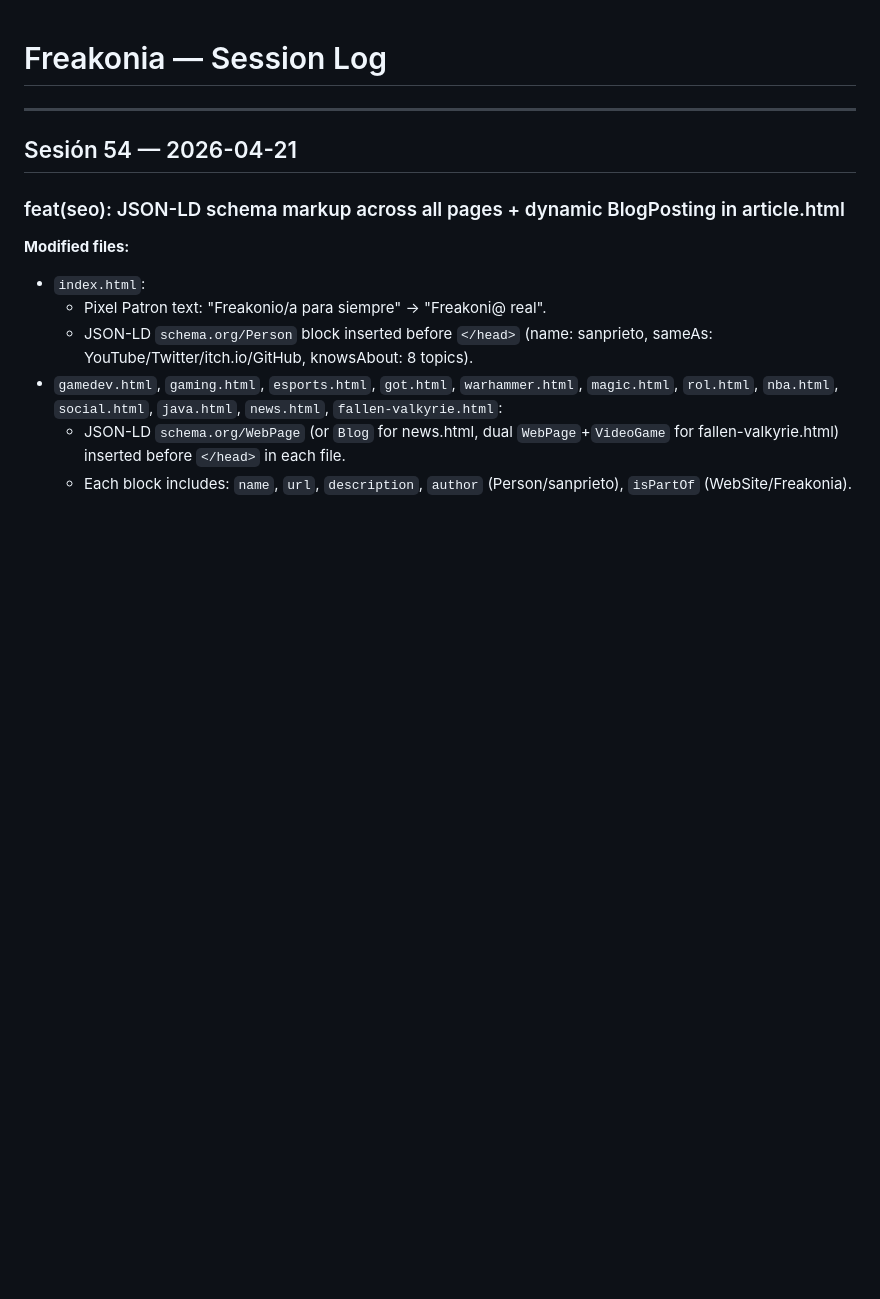
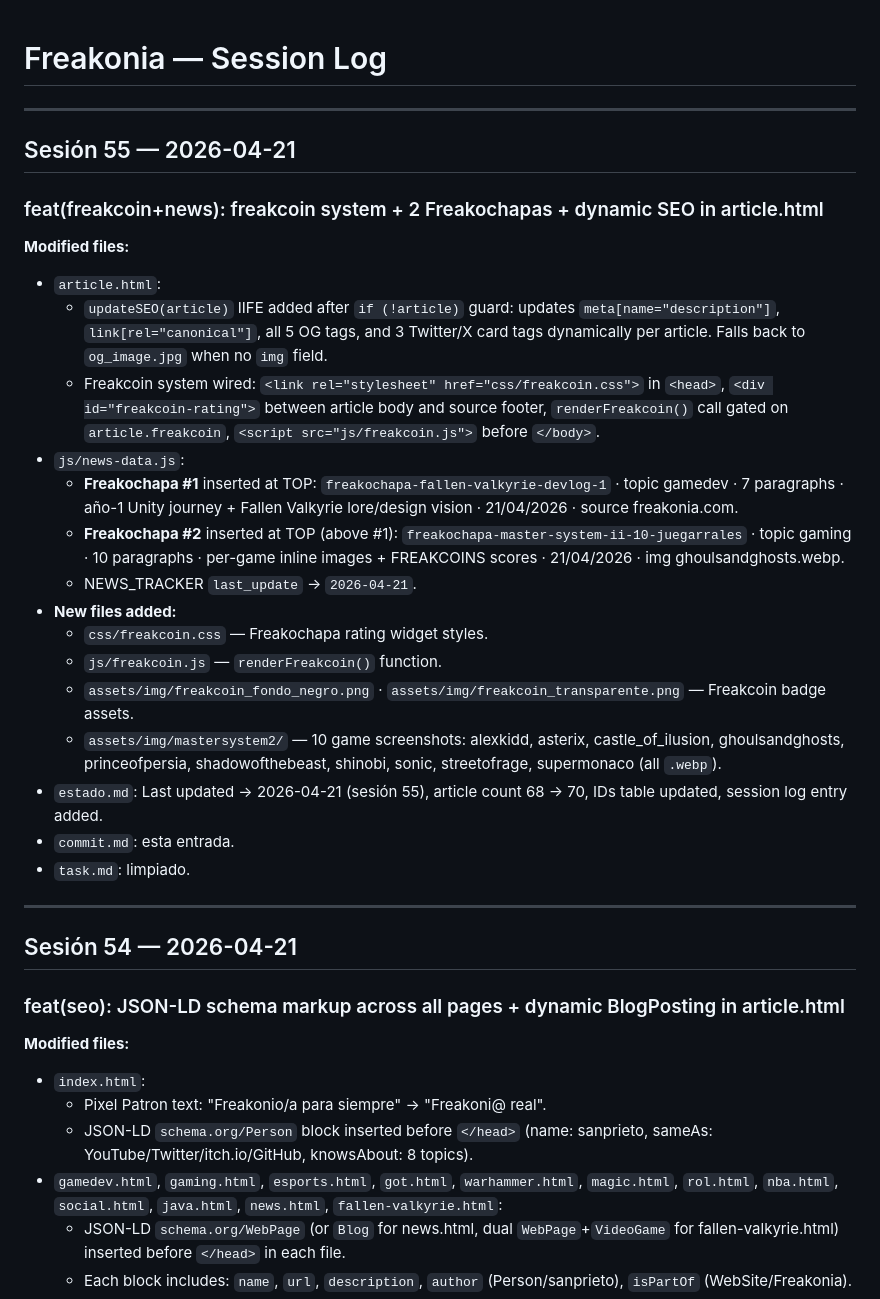
Before and after one commit to Karlete/freakonia, a Markdown page: commit.md, the part around the change. GitHub-like rendering; blank space fills up the shorter version.

```diff
--- a/commit.md
+++ b/commit.md
@@ -1,4 +1,27 @@
 # Freakonia — Session Log
+
+---
+
+## Sesión 55 — 2026-04-21
+
+### feat(freakcoin+news): freakcoin system + 2 Freakochapas + dynamic SEO in article.html
+
+**Modified files:**
+- `article.html`:
+  - `updateSEO(article)` IIFE added after `if (!article)` guard: updates `meta[name="description"]`, `link[rel="canonical"]`, all 5 OG tags, and 3 Twitter/X card tags dynamically per article. Falls back to `og_image.jpg` when no `img` field.
+  - Freakcoin system wired: `<link rel="stylesheet" href="css/freakcoin.css">` in `<head>`, `<div id="freakcoin-rating">` between article body and source footer, `renderFreakcoin()` call gated on `article.freakcoin`, `<script src="js/freakcoin.js">` before `</body>`.
+- `js/news-data.js`:
+  - **Freakochapa #1** inserted at TOP: `freakochapa-fallen-valkyrie-devlog-1` · topic gamedev · 7 paragraphs · año-1 Unity journey + Fallen Valkyrie lore/design vision · 21/04/2026 · source freakonia.com.
+  - **Freakochapa #2** inserted at TOP (above #1): `freakochapa-master-system-ii-10-juegarrales` · topic gaming · 10 paragraphs · per-game inline images + FREAKCOINS scores · 21/04/2026 · img ghoulsandghosts.webp.
+  - NEWS_TRACKER `last_update` → `2026-04-21`.
+- **New files added:**
+  - `css/freakcoin.css` — Freakochapa rating widget styles.
+  - `js/freakcoin.js` — `renderFreakcoin()` function.
+  - `assets/img/freakcoin_fondo_negro.png` · `assets/img/freakcoin_transparente.png` — Freakcoin badge assets.
+  - `assets/img/mastersystem2/` — 10 game screenshots: alexkidd, asterix, castle_of_ilusion, ghoulsandghosts, princeofpersia, shadowofthebeast, shinobi, sonic, streetofrage, supermonaco (all `.webp`).
+- `estado.md`: Last updated → 2026-04-21 (sesión 55), article count 68 → 70, IDs table updated, session log entry added.
+- `commit.md`: esta entrada.
+- `task.md`: limpiado.
 
 ---
 
```
Also changed, not shown: estado.md (+10 -5 lines).
